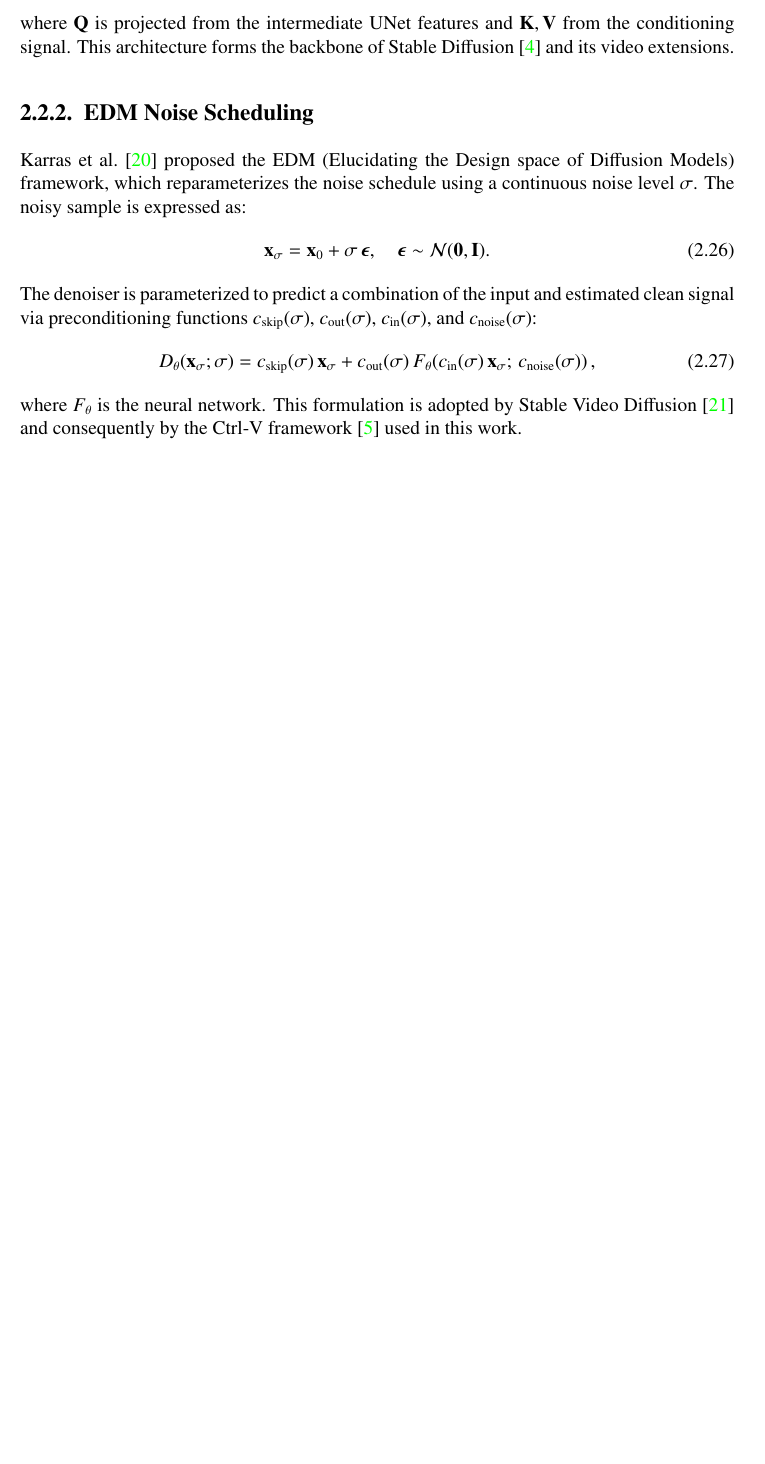
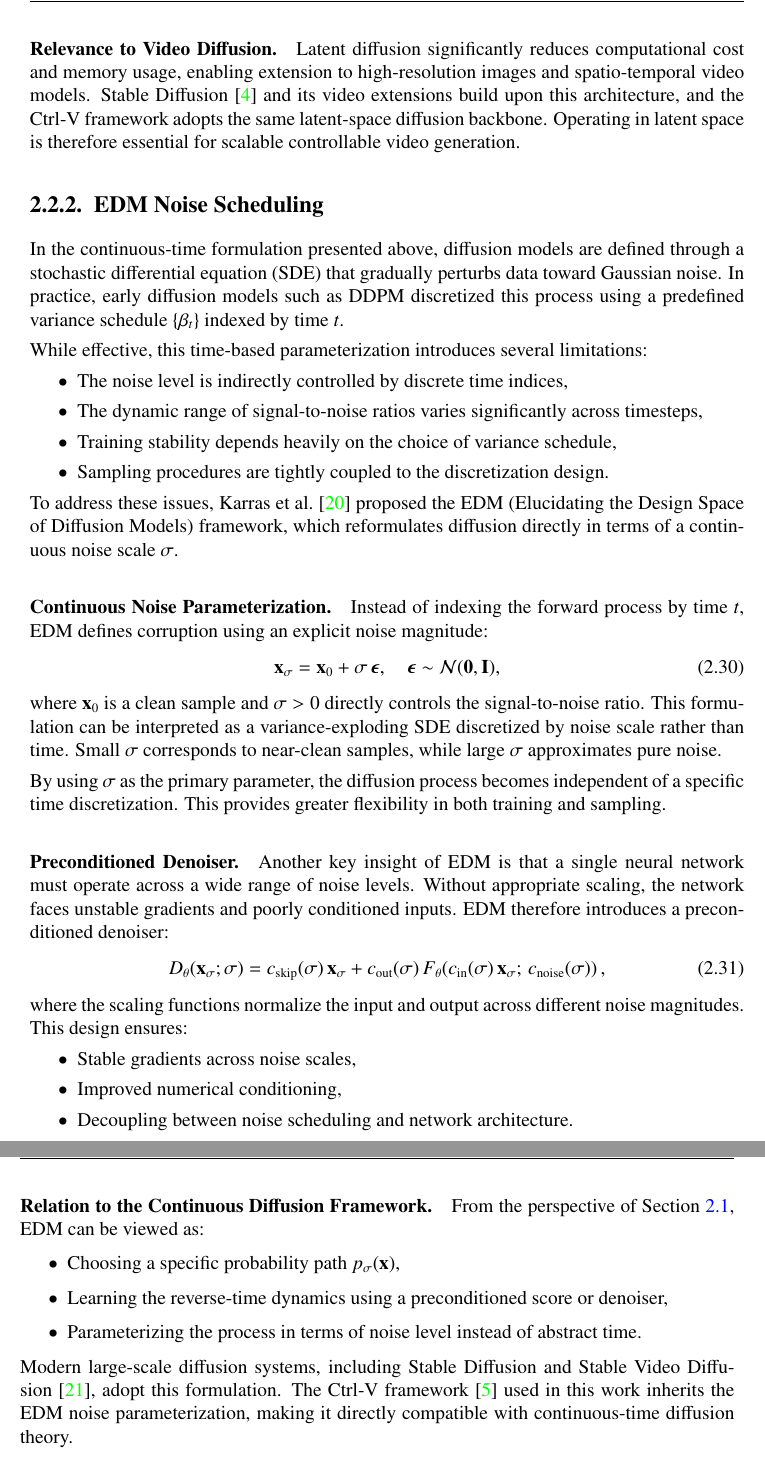
Before and after one commit to Jaseelkt007/iss_rp_paper, a LaTeX thesis (iss-thesis/iss-thesis.tex, which reads iss-thesis/chapters/ch2_related_work.tex): part of page 19 of 61 before the commit and two parts of pages 20 and 21 of 63 after it, the two joined at a grey line, cut at the place of the change, the shorter picture padded with empty space. Compiled offline with pdfLaTeX.

Commit message:
LDM and EDM

```diff
--- a/iss-thesis/chapters/ch2_related_work.tex
+++ b/iss-thesis/chapters/ch2_related_work.tex
@@ -241,22 +276,58 @@ The denoising network is a UNet~\cite{ronneberger2015unet} with cross-attention
     \text{Attention}(\mathbf{Q}, \mathbf{K}, \mathbf{V}) = \text{softmax}\!\left(\frac{\mathbf{Q}\mathbf{K}^\top}{\sqrt{d}}\right)\mathbf{V},
     \label{eq:cross_attention}
 \end{align}
-where $\mathbf{Q}$ is projected from the intermediate UNet features and $\mathbf{K}, \mathbf{V}$ from the conditioning signal. This architecture forms the backbone of Stable Diffusion~\cite{rombach2022highresolution} and its video extensions.
+where $d$ is the dimensionality of the attention head. This mechanism allows the generative process to be guided by external information while maintaining spatial consistency in the latent representation.
+
+\paragraph{Relevance to Video Diffusion.}
+Latent diffusion significantly reduces computational cost and memory usage, enabling extension to high-resolution images and spatio-temporal video models. Stable Diffusion~\cite{rombach2022highresolution} and its video extensions build upon this architecture, and the Ctrl-V framework adopts the same latent-space diffusion backbone. Operating in latent space is therefore essential for scalable controllable video generation.
 
 \subsection{EDM Noise Scheduling}
 \label{subsec:edm}
 
-Karras et al.~\cite{karras2022elucidating} proposed the EDM (Elucidating the Design space of Diffusion Models) framework, which reparameterizes the noise schedule using a continuous noise level $\sigma$. The noisy sample is expressed as:
+In the continuous-time formulation presented above, diffusion models are defined through a stochastic differential equation (SDE) that gradually perturbs data toward Gaussian noise. In practice, early diffusion models such as DDPM discretized this process using a predefined variance schedule $\{\beta_t\}$ indexed by time $t$.
+
+While effective, this time-based parameterization introduces several limitations:
+\begin{itemize}
+    \item The noise level is indirectly controlled by discrete time indices,
+    \item The dynamic range of signal-to-noise ratios varies significantly across timesteps,
+    \item Training stability depends heavily on the choice of variance schedule,
+    \item Sampling procedures are tightly coupled to the discretization design.
+\end{itemize}
+
+To address these issues, Karras et al.~\cite{karras2022elucidating} proposed the EDM (Elucidating the Design Space of Diffusion Models) framework, which reformulates diffusion directly in terms of a continuous noise scale $\sigma$.
+
+\paragraph{Continuous Noise Parameterization.}
+Instead of indexing the forward process by time $t$, EDM defines corruption using an explicit noise magnitude:
 \begin{align}
-    \mathbf{x}_\sigma = \mathbf{x}_0 + \sigma\,\boldsymbol{\epsilon}, \quad \boldsymbol{\epsilon} \sim \mathcal{N}(\mathbf{0}, \mathbf{I}).
+    \mathbf{x}_\sigma = \mathbf{x}_0 + \sigma\,\boldsymbol{\epsilon}, \quad \boldsymbol{\epsilon} \sim \mathcal{N}(\mathbf{0}, \mathbf{I}),
     \label{eq:edm_noise}
 \end{align}
-The denoiser is parameterized to predict a combination of the input and estimated clean signal via preconditioning functions $c_{\text{skip}}(\sigma)$, $c_{\text{out}}(\sigma)$, $c_{\text{in}}(\sigma)$, and $c_{\text{noise}}(\sigma)$:
+where $\mathbf{x}_0$ is a clean sample and $\sigma > 0$ directly controls the signal-to-noise ratio. This formulation can be interpreted as a variance-exploding SDE discretized by noise scale rather than time. Small $\sigma$ corresponds to near-clean samples, while large $\sigma$ approximates pure noise.
+
+By using $\sigma$ as the primary parameter, the diffusion process becomes independent of a specific time discretization. This provides greater flexibility in both training and sampling.
+
+\paragraph{Preconditioned Denoiser.}
+Another key insight of EDM is that a single neural network must operate across a wide range of noise levels. Without appropriate scaling, the network faces unstable gradients and poorly conditioned inputs. EDM therefore introduces a preconditioned denoiser:
 \begin{align}
     D_\theta(\mathbf{x}_\sigma; \sigma) = c_{\text{skip}}(\sigma)\,\mathbf{x}_\sigma + c_{\text{out}}(\sigma)\,F_\theta\!\left(c_{\text{in}}(\sigma)\,\mathbf{x}_\sigma;\, c_{\text{noise}}(\sigma)\right),
     \label{eq:edm_denoiser}
 \end{align}
-where $F_\theta$ is the neural network. This formulation is adopted by Stable Video Diffusion~\cite{blattmann2023stable} and consequently by the Ctrl-V framework~\cite{luo2025ctrlv} used in this work.
+where the scaling functions normalize the input and output across different noise magnitudes. This design ensures:
+\begin{itemize}
+    \item Stable gradients across noise scales,
+    \item Improved numerical conditioning,
+    \item Decoupling between noise scheduling and network architecture.
+\end{itemize}
+
+\paragraph{Relation to the Continuous Diffusion Framework.}
+From the perspective of Section~\ref{sec:diffusion_models}, EDM can be viewed as:
+\begin{itemize}
+    \item Choosing a specific probability path $p_\sigma(\mathbf{x})$,
+    \item Learning the reverse-time dynamics using a preconditioned score or denoiser,
+    \item Parameterizing the process in terms of noise level instead of abstract time.
+\end{itemize}
+
+Modern large-scale diffusion systems, including Stable Diffusion and Stable Video Diffusion~\cite{blattmann2023stable}, adopt this formulation. The Ctrl-V framework~\cite{luo2025ctrlv} used in this work inherits the EDM noise parameterization, making it directly compatible with continuous-time diffusion theory.
 
 % -----------------------------------------------------------------
 \section{Variational Autoencoders}
```
Also changed, not shown: iss-thesis/chapters/ch2_related_work.tex (47 more changed lines).
